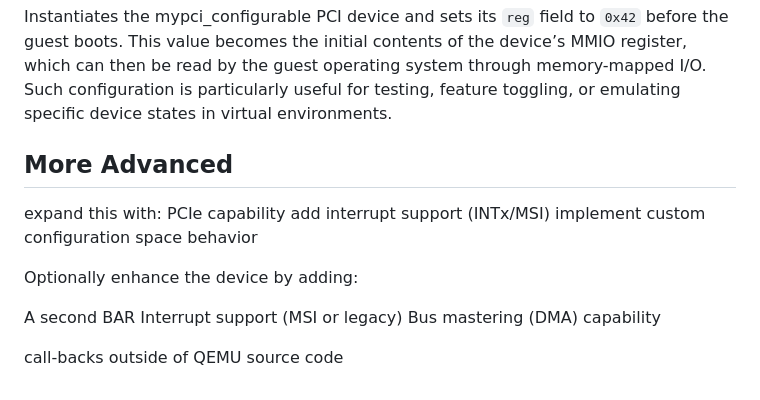
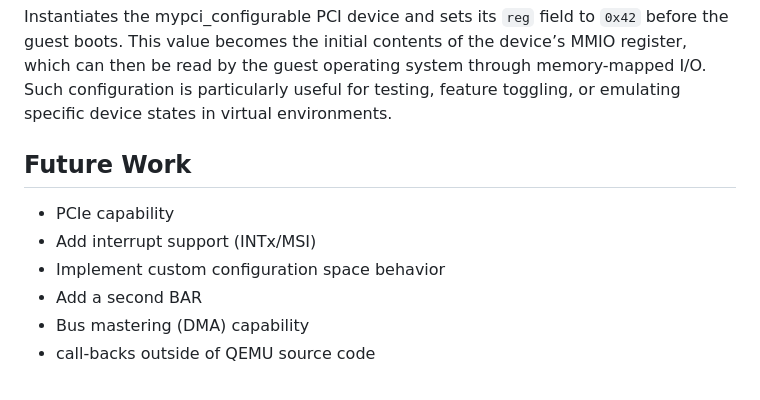
Before and after one commit to ManiAm/qemu-labnet, a Markdown page: PCI_doc.md, the part around the change. GitHub-like rendering.

```diff
--- a/PCI_doc.md
+++ b/PCI_doc.md
@@ -151,19 +151,11 @@ The [mypci_configurable.c](hw/pci/mypci_configurable.c) module defines a convent
 
 Instantiates the mypci_configurable PCI device and sets its `reg` field to `0x42` before the guest boots. This value becomes the initial contents of the device’s MMIO register, which can then be read by the guest operating system through memory-mapped I/O. Such configuration is particularly useful for testing, feature toggling, or emulating specific device states in virtual environments.
 
-## More Advanced
+## Future Work
 
-
-expand this with:
-PCIe capability
-add interrupt support (INTx/MSI)
-implement custom configuration space behavior
-
-
-Optionally enhance the device by adding:
-
-A second BAR
-Interrupt support (MSI or legacy)
-Bus mastering (DMA) capability
-
-call-backs outside of QEMU source code
+- PCIe capability
+- Add interrupt support (INTx/MSI)
+- Implement custom configuration space behavior
+- Add a second BAR
+- Bus mastering (DMA) capability
+- call-backs outside of QEMU source code
```
